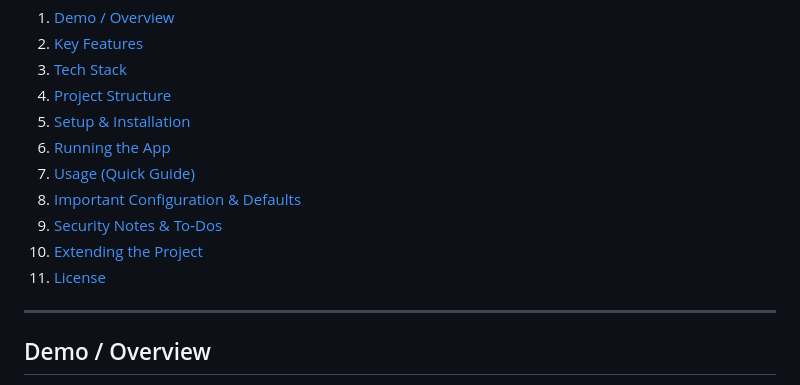
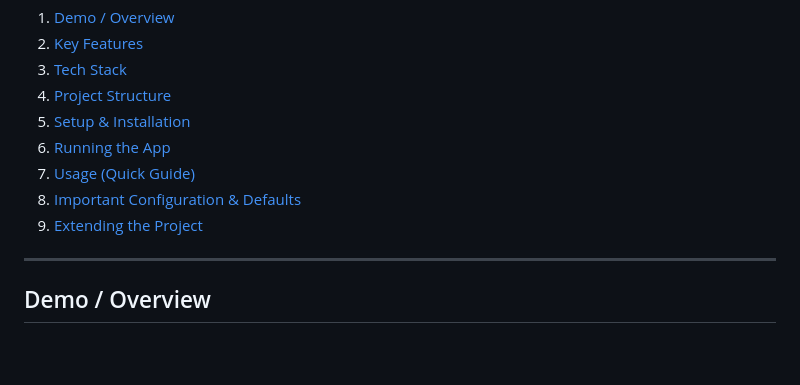
Before and after one commit to 00Padmesh/Grp6SE, a Markdown page: README.md, the part around the change. Rendered like a GitHub page; blank space fills up the shorter version.

```diff
--- a/README.md
+++ b/README.md
@@ -13,9 +13,8 @@
 6. [Running the App](#running-the-app)
 7. [Usage (Quick Guide)](#usage-quick-guide)
 8. [Important Configuration & Defaults](#important-configuration--defaults)
-9. [Security Notes & To‑Dos](#security-notes--to-dos)
-10. [Extending the Project](#extending-the-project)
-11. [License](#license)
+9. [Extending the Project](#extending-the-project)
+
 
 ---
 
```
